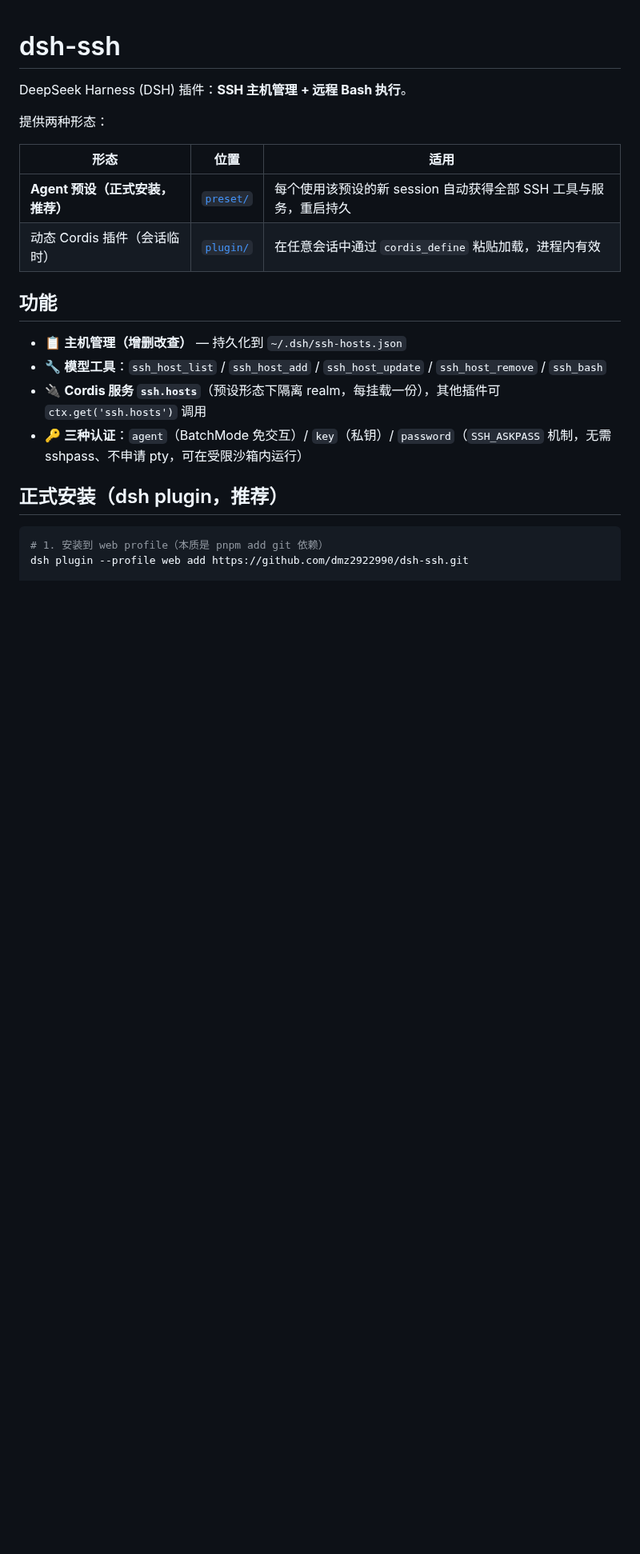
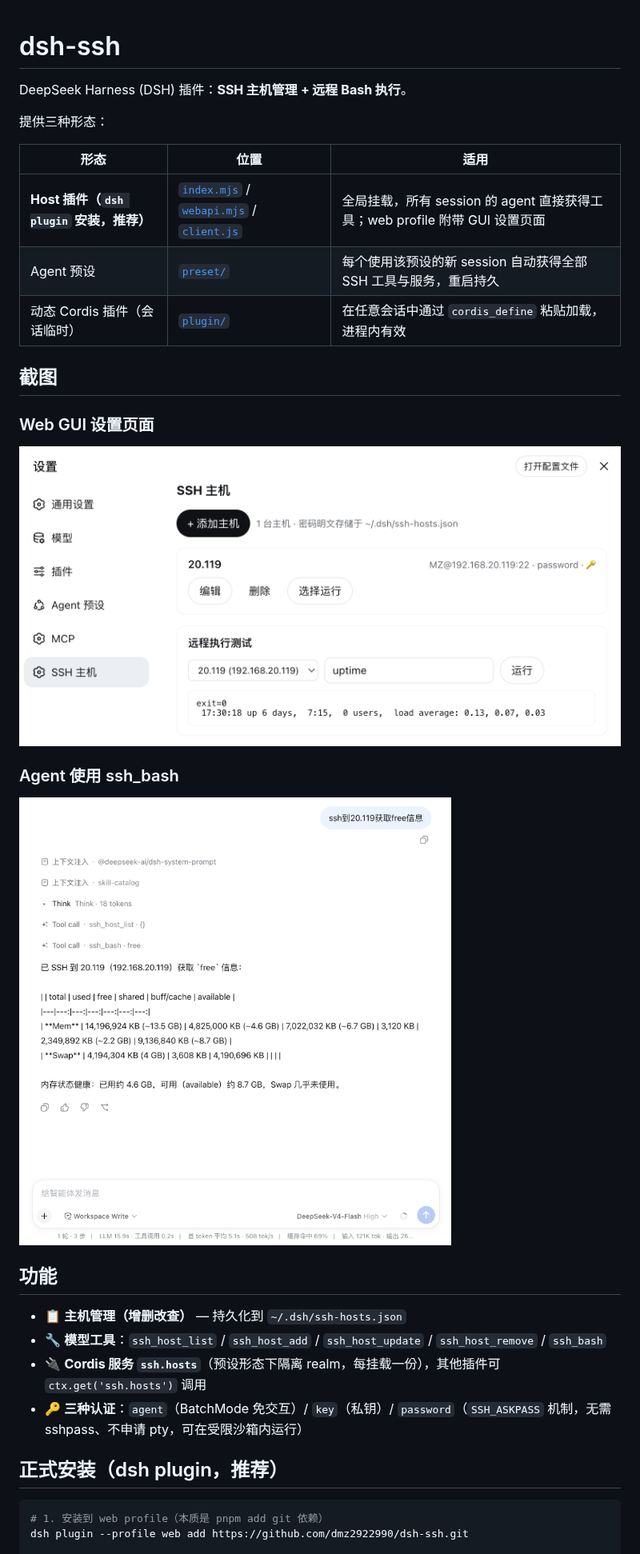
Before and after one commit to dmz2922990/dsh-ssh, a Markdown page: README.md, the part around one of its changes. Shown at 80% size. Rendered like a GitHub page; pictures changed too: docs/screenshot/agent_using_ssh.png (added), docs/screenshot/screenshot.png (added); blank space fills up the shorter version.

Commit message:
docs: add screenshots, embed in README; document dsh-ssh-web mount row

```diff
--- a/README.md
+++ b/README.md
@@ -2,12 +2,23 @@
 
 DeepSeek Harness (DSH) 插件：**SSH 主机管理 + 远程 Bash 执行**。
 
-提供两种形态：
+提供三种形态：
 
 | 形态 | 位置 | 适用 |
 |---|---|---|
-| **Agent 预设（正式安装，推荐）** | [`preset/`](preset/) | 每个使用该预设的新 session 自动获得全部 SSH 工具与服务，重启持久 |
+| **Host 插件（`dsh plugin` 安装，推荐）** | [`index.mjs`](index.mjs) / [`webapi.mjs`](webapi.mjs) / [`client.js`](client.js) | 全局挂载，所有 session 的 agent 直接获得工具；web profile 附带 GUI 设置页面 |
+| Agent 预设 | [`preset/`](preset/) | 每个使用该预设的新 session 自动获得全部 SSH 工具与服务，重启持久 |
 | 动态 Cordis 插件（会话临时） | [`plugin/`](plugin/) | 在任意会话中通过 `cordis_define` 粘贴加载，进程内有效 |
+
+## 截图
+
+### Web GUI 设置页面
+
+![设置页面](docs/screenshot/screenshot.png)
+
+### Agent 使用 ssh_bash
+
+![Agent 使用 ssh_bash](docs/screenshot/agent_using_ssh.png)
 
 ## 功能
 
```
Also changed, not shown: other parts of README.md (+4 -1 lines).
